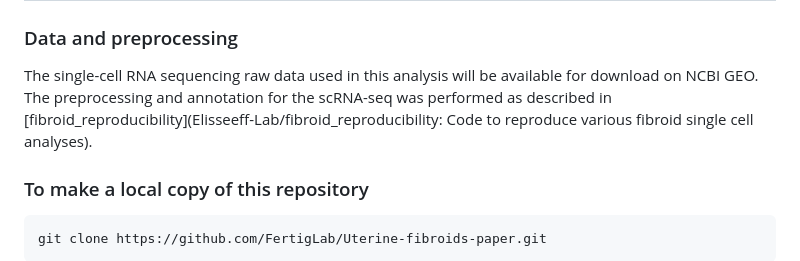
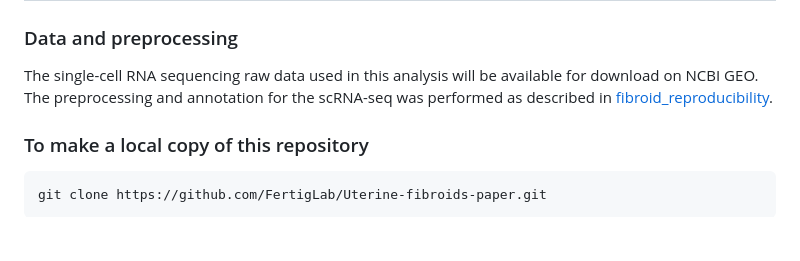
Before and after one commit to FertigLab/Uterine-fibroids-paper, a Markdown page: README.md, the part around the change. Rendered like a GitHub page; blank space fills up the shorter version.

```diff
--- a/README.md
+++ b/README.md
@@ -1,7 +1,7 @@
 # Senescence and dominoSignal analysis for the paper "Senescent cell networks link matrix remodeling and vascular dysfunction in human uterine fibroids"
 
 ### Data and preprocessing
-The single-cell RNA sequencing raw data used in this analysis will be available for download on NCBI GEO. The preprocessing and annotation for the scRNA-seq was performed as described in [fibroid_reproducibility](Elisseeff-Lab/fibroid_reproducibility: Code to reproduce various fibroid single cell analyses).
+The single-cell RNA sequencing raw data used in this analysis will be available for download on NCBI GEO. The preprocessing and annotation for the scRNA-seq was performed as described in [fibroid_reproducibility](https://github.com/Elisseeff-Lab/fibroid_reproducibility/tree/main).
 
 ### To make a local copy of this repository
 
```
